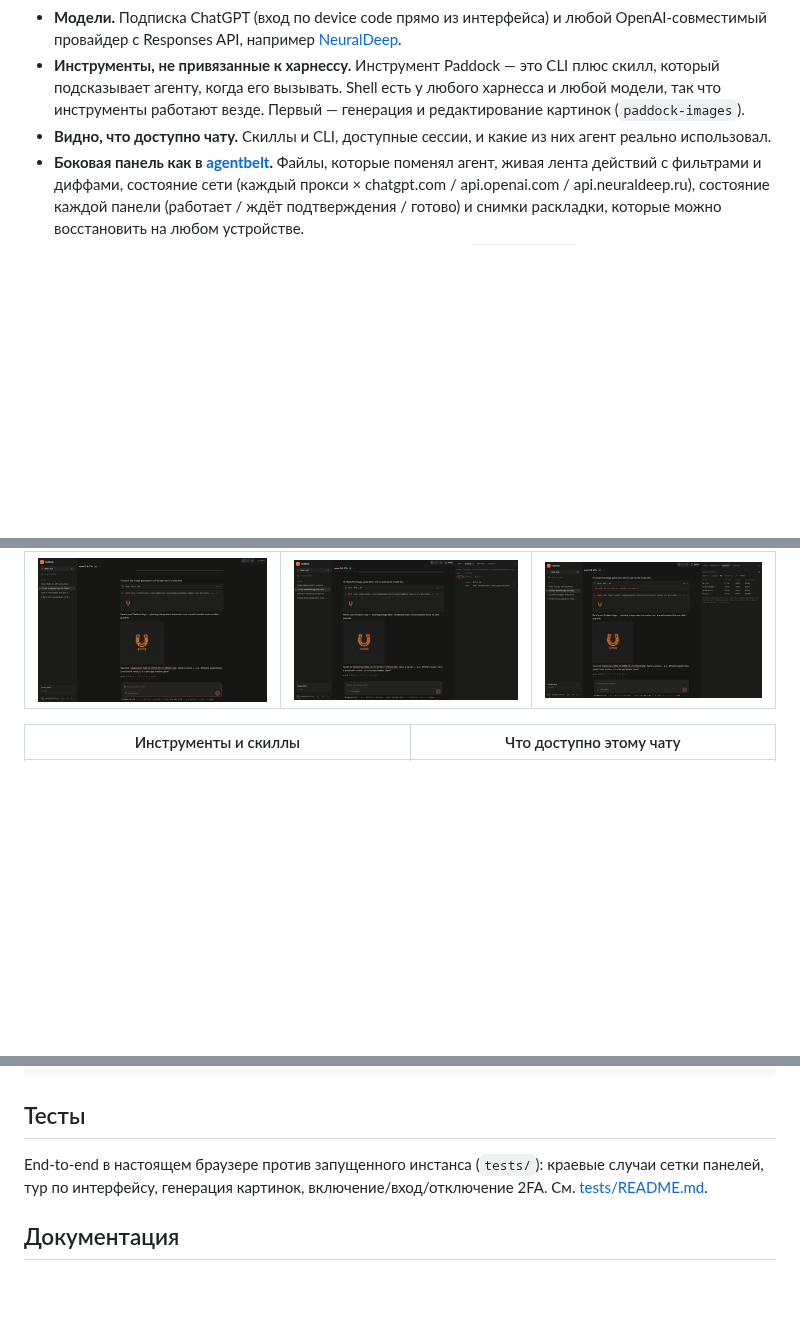
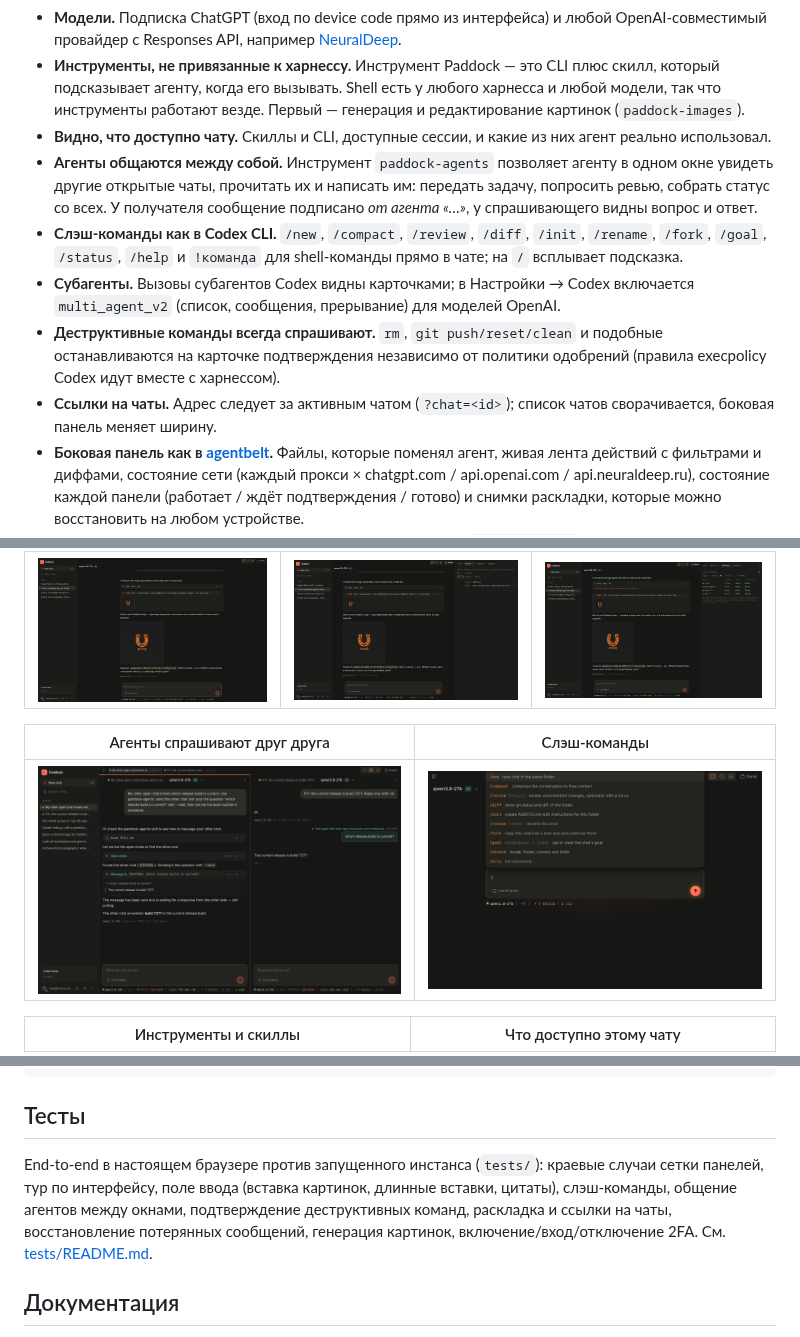
Before and after one commit to RAZUM-DC/paddock, a Markdown page: README.ru.md, 3 parts joined by grey strips. GitHub-like rendering; pictures changed too: docs/img/agents-en.png (added), docs/img/slash-en.png (added); blank space fills up the shorter version.

```diff
--- a/README.ru.md
+++ b/README.ru.md
@@ -17,6 +17,11 @@
 - **Модели.** Подписка ChatGPT (вход по device code прямо из интерфейса) и любой OpenAI-совместимый провайдер с Responses API, например [NeuralDeep](https://neuraldeep.ru/docs).
 - **Инструменты, не привязанные к харнессу.** Инструмент Paddock — это CLI плюс скилл, который подсказывает агенту, когда его вызывать. Shell есть у любого харнесса и любой модели, так что инструменты работают везде. Первый — генерация и редактирование картинок (`paddock-images`).
 - **Видно, что доступно чату.** Скиллы и CLI, доступные сессии, и какие из них агент реально использовал.
+- **Агенты общаются между собой.** Инструмент `paddock-agents` позволяет агенту в одном окне увидеть другие открытые чаты, прочитать их и написать им: передать задачу, попросить ревью, собрать статус со всех. У получателя сообщение подписано *от агента «…»*, у спрашивающего видны вопрос и ответ.
+- **Слэш-команды как в Codex CLI.** `/new`, `/compact`, `/review`, `/diff`, `/init`, `/rename`, `/fork`, `/goal`, `/status`, `/help` и `!команда` для shell-команды прямо в чате; на `/` всплывает подсказка.
+- **Субагенты.** Вызовы субагентов Codex видны карточками; в Настройки → Codex включается `multi_agent_v2` (список, сообщения, прерывание) для моделей OpenAI.
+- **Деструктивные команды всегда спрашивают.** `rm`, `git push/reset/clean` и подобные останавливаются на карточке подтверждения независимо от политики одобрений (правила execpolicy Codex идут вместе с харнессом).
+- **Ссылки на чаты.** Адрес следует за активным чатом (`?chat=<id>`); список чатов сворачивается, боковая панель меняет ширину.
 - **Боковая панель как в [agentbelt](https://github.com/vakovalskii/agentbelt).** Файлы, которые поменял агент, живая лента действий с фильтрами и диффами, состояние сети (каждый прокси × chatgpt.com / api.openai.com / api.neuraldeep.ru), состояние каждой панели (работает / ждёт подтверждения / готово) и снимки раскладки, которые можно восстановить на любом устройстве.
 - **Изоляция как часть продукта.** Контейнер на пользователя, `cap_drop: ALL`, прямого выхода в интернет нет: наружу только через прокси-цепочку gost с failover; LAN и хост закрыты.
 - **Вход.** Пароль плюс **2FA (TOTP)** через Authy, Google Authenticator или 1Password; доверенный браузер; резервные коды.
@@ -26,6 +31,10 @@
 | Генерация картинок в чате | Живая лента действий | Сеть: каждый прокси × каждый API агентов |
 |---|---|---|
 | ![Генерация картинок](docs/img/image-chat-en.png) | ![Действия](docs/img/side-actions-en.png) | ![Сеть](docs/img/side-network-en.png) |
+
+| Агенты спрашивают друг друга | Слэш-команды |
+|---|---|
+| ![Агенты](docs/img/agents-en.png) | ![Слэш-команды](docs/img/slash-en.png) |
 
 | Инструменты и скиллы | Что доступно этому чату |
 |---|---|
@@ -106,7 +115,7 @@ open http://localhost:8088
 
 ## Тесты
 
-End-to-end в настоящем браузере против запущенного инстанса (`tests/`): краевые случаи сетки панелей, тур по интерфейсу, генерация картинок, включение/вход/отключение 2FA. См. [tests/README.md](tests/README.md).
+End-to-end в настоящем браузере против запущенного инстанса (`tests/`): краевые случаи сетки панелей, тур по интерфейсу, поле ввода (вставка картинок, длинные вставки, цитаты), слэш-команды, общение агентов между окнами, подтверждение деструктивных команд, раскладка и ссылки на чаты, восстановление потерянных сообщений, генерация картинок, включение/вход/отключение 2FA. См. [tests/README.md](tests/README.md).
 
 ## Документация
 
```
Also changed, not shown: README.zh.md (+10 -1 lines), 3 other files.
